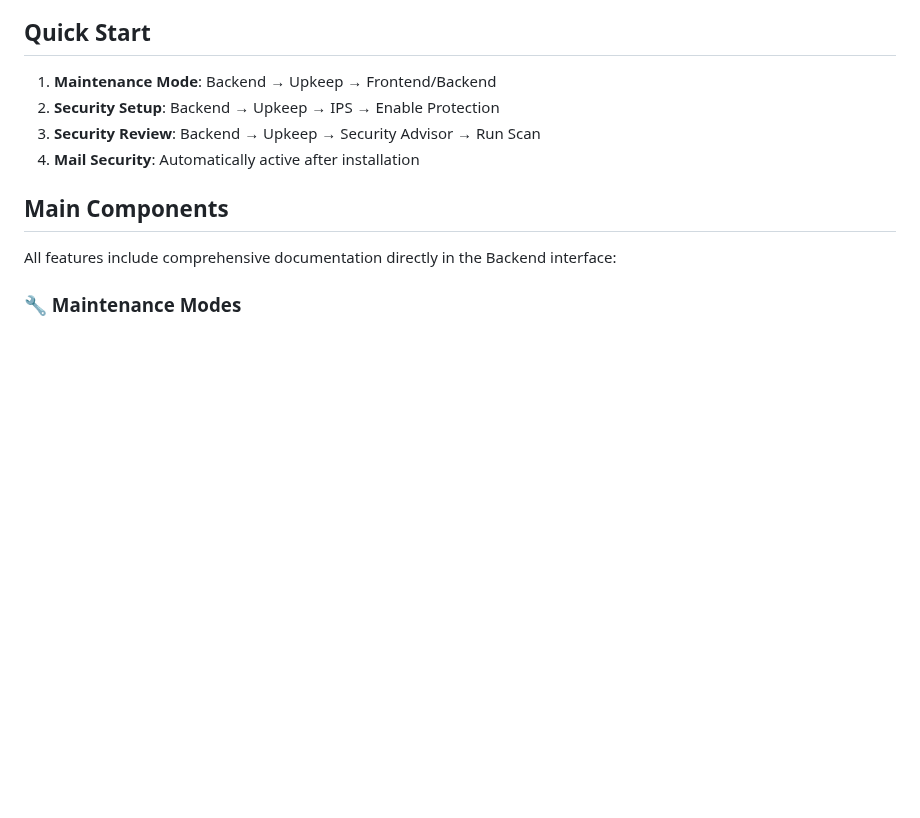
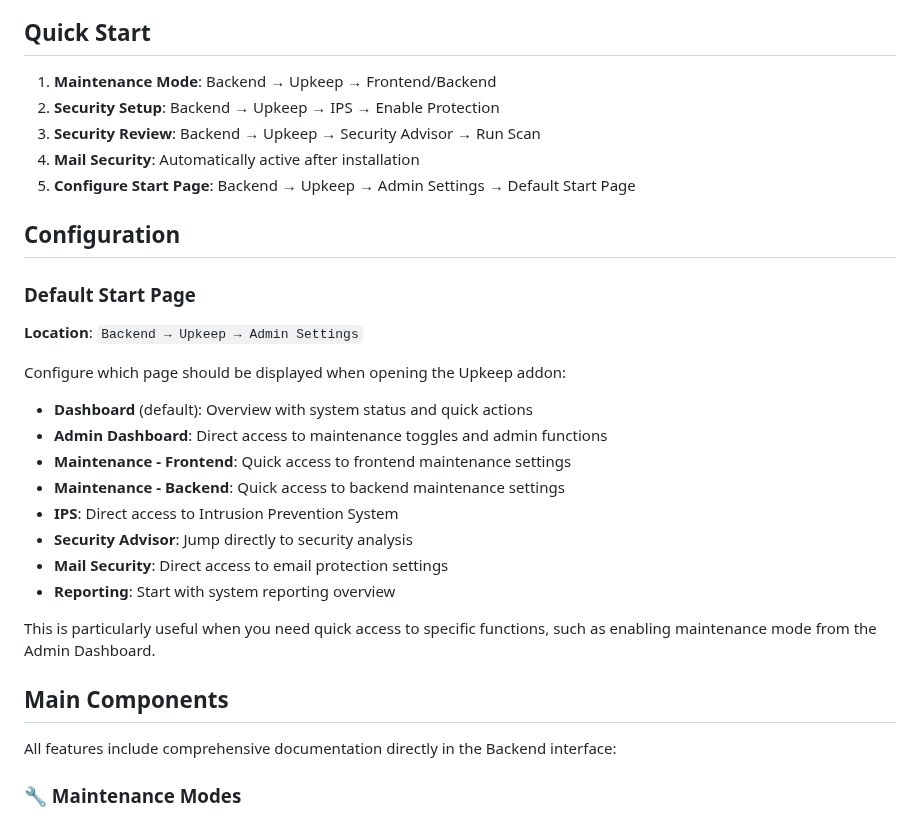
Before and after one commit to KLXM/upkeep, a Markdown page: README.md, the part around the change. Rendered like a GitHub page; blank space fills up the shorter version.

Commit message:
Add documentation for configurable start page feature
Co-authored-by: skerbis <791247+skerbis@users.noreply.github.com>

```diff
--- a/README.md
+++ b/README.md
@@ -26,6 +26,24 @@ Comprehensive maintenance and security add-on for REDAXO CMS.
 2. **Security Setup**: Backend → Upkeep → IPS → Enable Protection
 3. **Security Review**: Backend → Upkeep → Security Advisor → Run Scan
 4. **Mail Security**: Automatically active after installation
+5. **Configure Start Page**: Backend → Upkeep → Admin Settings → Default Start Page
+
+## Configuration
+
+### Default Start Page
+**Location**: `Backend → Upkeep → Admin Settings`
+
+Configure which page should be displayed when opening the Upkeep addon:
+- **Dashboard** (default): Overview with system status and quick actions
+- **Admin Dashboard**: Direct access to maintenance toggles and admin functions
+- **Maintenance - Frontend**: Quick access to frontend maintenance settings
+- **Maintenance - Backend**: Quick access to backend maintenance settings
+- **IPS**: Direct access to Intrusion Prevention System
+- **Security Advisor**: Jump directly to security analysis
+- **Mail Security**: Direct access to email protection settings
+- **Reporting**: Start with system reporting overview
+
+This is particularly useful when you need quick access to specific functions, such as enabling maintenance mode from the Admin Dashboard.
 
 ## Main Components
 
```
